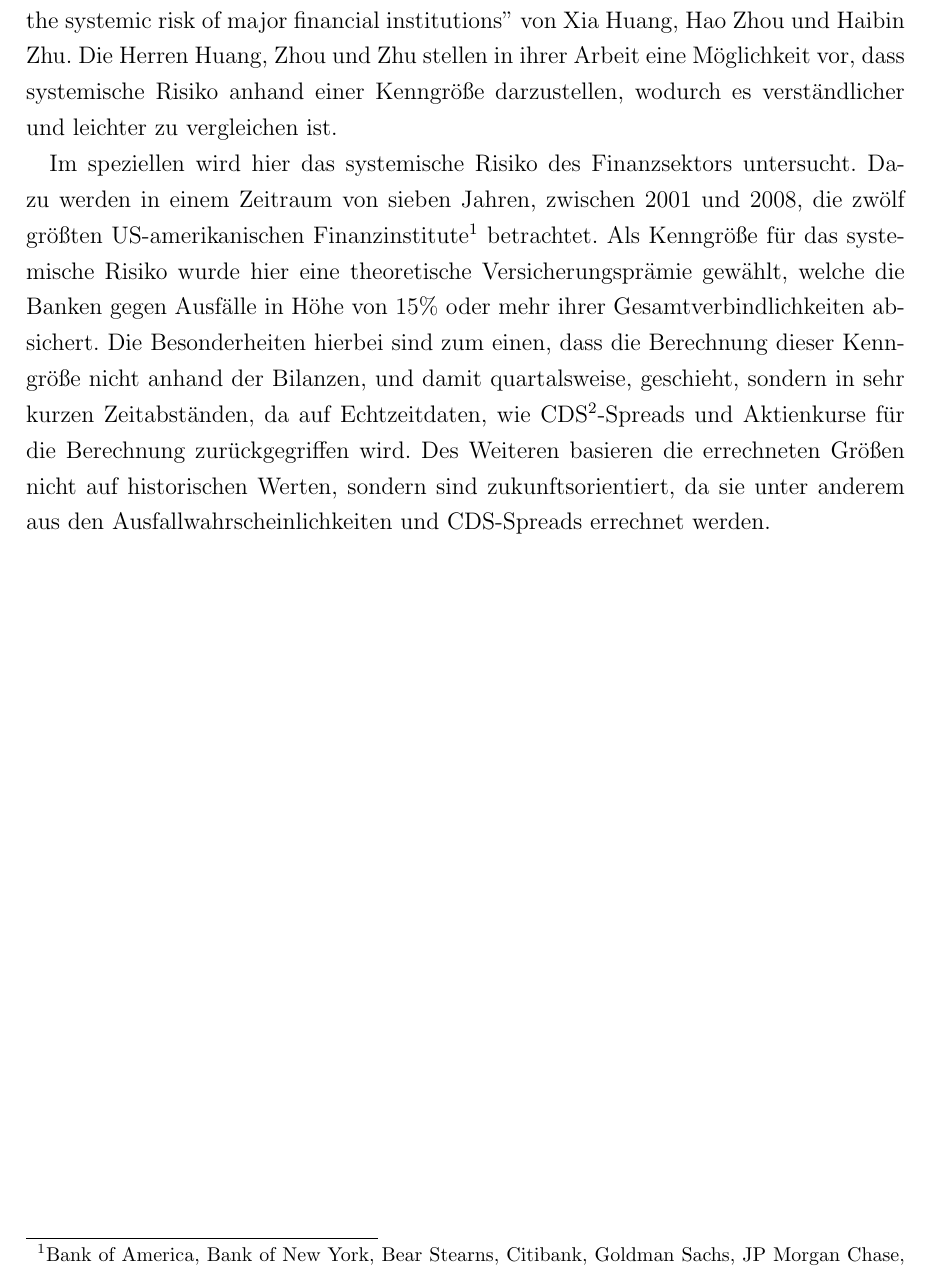
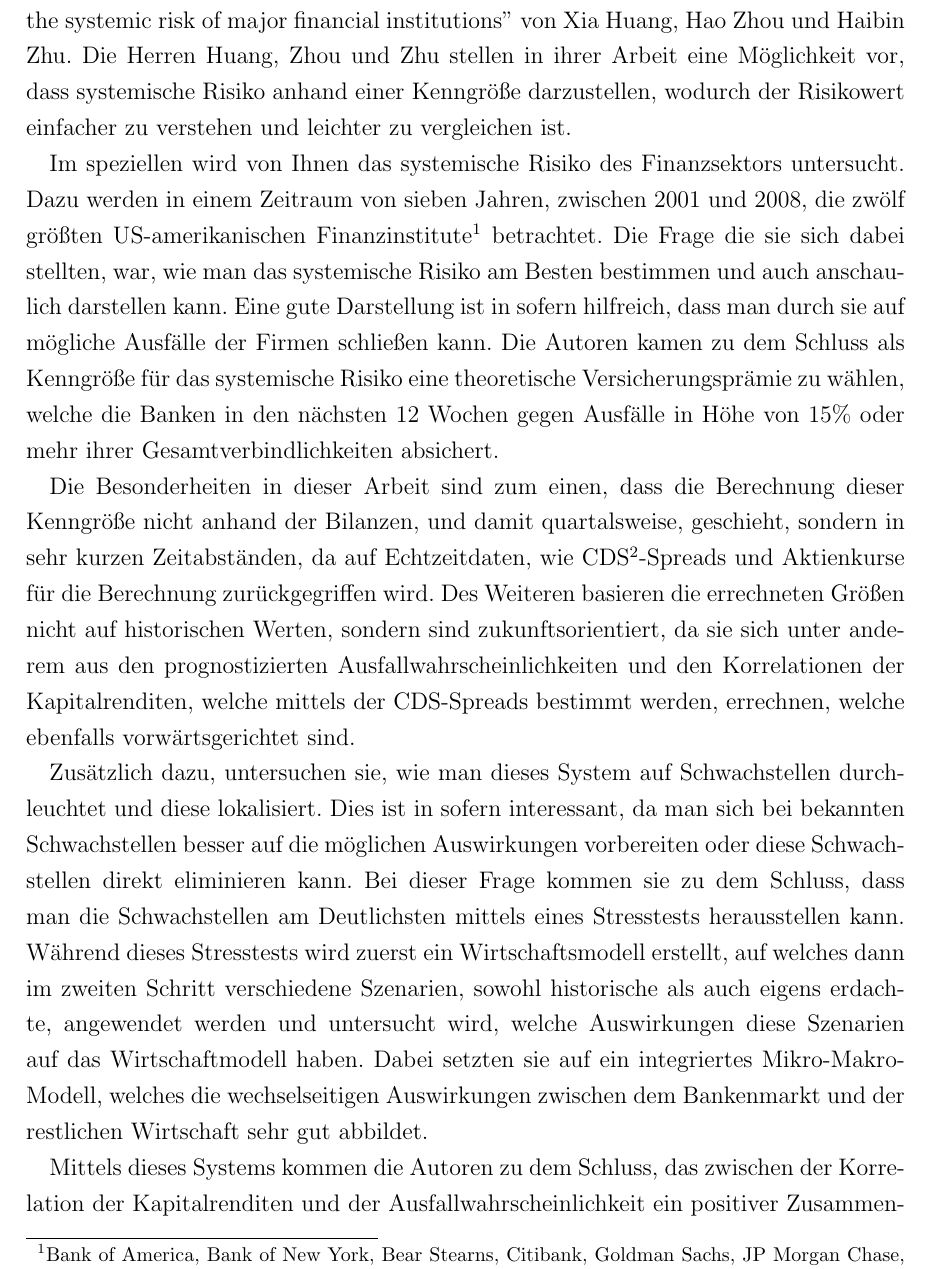
Before and after one commit to moogle19/Proseminar, a LaTeX document (Seminararbeit.tex): part of page 3 of 12 before the commit and part of page 3 of 13 after it, cut so that both start at the same text. Compiled offline with pdfLaTeX.

Commit message:
new introduction nearly finished

```diff
--- a/Seminararbeit.tex
+++ b/Seminararbeit.tex
@@ -50,12 +50,19 @@ Vorgelegt von: \hfill Kevin Seidel \\
 \pagenumbering{arabic}
 \setcounter{page}{1}
 \section{Einleitung}
-Diese Seminararbeit untersucht die wissenschaftliche Arbeit ''A framework for assessing the systemic risk of major financial institutions'' von  Xia Huang, Hao Zhou und Haibin Zhu. Die Herren Huang, Zhou und Zhu stellen in ihrer Arbeit eine Möglichkeit vor, dass systemische Risiko anhand einer Kenngröße darzustellen, wodurch es verständlicher und leichter zu vergleichen ist.
+Diese Seminararbeit untersucht die wissenschaftliche Arbeit ''A framework for assessing the systemic risk of major financial institutions'' von  Xia Huang, Hao Zhou und Haibin Zhu.
+Die Herren Huang, Zhou und Zhu stellen in ihrer Arbeit eine Möglichkeit vor, dass systemische Risiko anhand einer Kenngröße darzustellen, wodurch der Risikowert einfacher zu verstehen und leichter zu vergleichen ist.
 
-Im speziellen wird hier das systemische Risiko des Finanzsektors untersucht. Dazu werden in einem Zeitraum von sieben Jahren, zwischen 2001 und 2008, die zwölf größten US-amerikanischen Finanzinstitute\footnote{Bank of America, Bank of New York, Bear Stearns, Citibank, Goldman Sachs, JP Morgan Chase, Lehman Brothers, Merrill Lynch, Morgan Stanley, State Street Corp., Wachovia und Wells Frago} betrachtet.
-Als Kenngröße für das systemische Risiko wurde hier eine theoretische Versicherungsprämie gewählt, welche die Banken gegen Ausfälle in Höhe von 15\% oder mehr ihrer Gesamtverbindlichkeiten absichert.
-Die Besonderheiten hierbei sind zum einen, dass die Berechnung dieser Kenngröße nicht anhand der Bilanzen, und damit quartalsweise, geschieht, sondern in sehr kurzen Zeitabständen, da auf Echtzeitdaten, wie CDS\footnote{Credit Default Swap}-Spreads und Aktienkurse für die Berechnung zurückgegriffen wird. Des Weiteren basieren die errechneten Größen nicht auf historischen Werten, sondern sind zukunftsorientiert, da sie unter anderem aus den Ausfallwahrscheinlichkeiten und CDS-Spreads errechnet werden.
+Im speziellen wird von Ihnen das systemische Risiko des Finanzsektors untersucht. Dazu werden in einem Zeitraum von sieben Jahren, zwischen 2001 und 2008, die zwölf größten US-amerikanischen Finanzinstitute\footnote{Bank of America, Bank of New York, Bear Stearns, Citibank, Goldman Sachs, JP Morgan Chase, Lehman Brothers, Merrill Lynch, Morgan Stanley, State Street Corp., Wachovia und Wells Frago} betrachtet.
+Die Frage die sie sich dabei stellten, war, wie man das systemische Risiko am Besten bestimmen und auch anschaulich darstellen kann. Eine gute Darstellung ist in sofern hilfreich, dass man durch sie auf mögliche Ausfälle der Firmen schließen kann.
+Die Autoren kamen zu dem Schluss als Kenngröße für das systemische Risiko eine theoretische Versicherungsprämie zu wählen, welche die Banken in den nächsten 12 Wochen gegen Ausfälle in Höhe von 15\% oder mehr ihrer Gesamtverbindlichkeiten absichert.
 
+Die Besonderheiten in dieser Arbeit sind zum einen, dass die Berechnung dieser Kenngröße nicht anhand der Bilanzen, und damit quartalsweise, geschieht, sondern in sehr kurzen Zeitabständen, da auf Echtzeitdaten, wie CDS\footnote{Credit Default Swap}-Spreads und Aktienkurse für die Berechnung zurückgegriffen wird. Des Weiteren basieren die errechneten Größen nicht auf historischen Werten, sondern sind zukunftsorientiert, da sie sich unter anderem aus den prognostizierten Ausfallwahrscheinlichkeiten und den Korrelationen der Kapitalrenditen, welche mittels der CDS-Spreads bestimmt werden, errechnen, welche ebenfalls vorwärtsgerichtet sind.
+
+Zusätzlich dazu, untersuchen sie, wie man dieses System auf Schwachstellen durchleuchtet und diese lokalisiert. Dies ist in sofern interessant, da man sich bei bekannten Schwachstellen besser auf die möglichen Auswirkungen vorbereiten  oder diese Schwachstellen direkt eliminieren kann.
+Bei dieser Frage kommen sie zu dem Schluss, dass man die Schwachstellen am Deutlichsten mittels eines Stresstests herausstellen kann. Während dieses Stresstests wird zuerst ein Wirtschaftsmodell erstellt, auf welches dann im zweiten Schritt verschiedene Szenarien, sowohl historische als auch eigens erdachte, angewendet werden und untersucht wird, welche Auswirkungen diese Szenarien auf das Wirtschaftmodell haben. Dabei setzten sie auf ein integriertes Mikro-Makro-Modell, welches die wechselseitigen Auswirkungen zwischen dem Bankenmarkt und der restlichen Wirtschaft sehr gut abbildet.
+
+Mittels dieses Systems kommen die Autoren zu dem Schluss, das zwischen der Korrelation der Kapitalrenditen und der Ausfallwahrscheinlichkeit ein positiver Zusammenhang besteht, was heißt, dass bei steigender Ausfallwahrscheinlichkeit die Korrelation sinkt und andersherum bei sinkendem Ausfallrisiko die Korrelation steigt. Ausserdem ist die Korrelation stark von der Fed Funds Rate\footnote{Der Zinssatz, zu welchem sich die US-amerikanischen Banken und Sparkassen untereinander Geld leihen.} und dem Term Spread\footnote{Die Differenz zwischen Langzeitzinsen und Kurzzeitzinsen.} abhängig.
 \newpage
 
 \section{Einleitung ALT}
```
